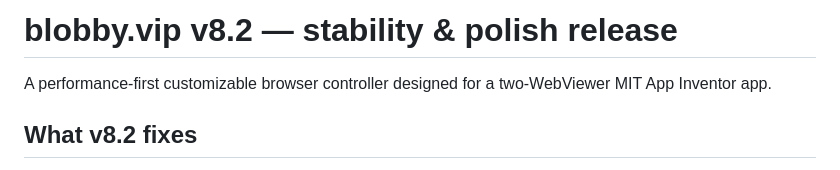
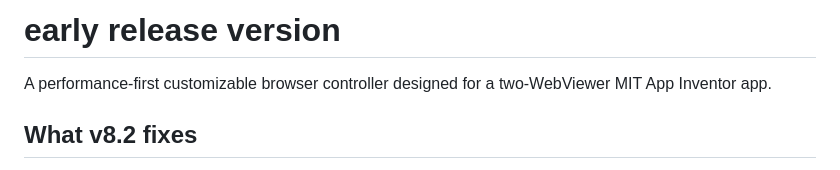
Before and after one commit to sevenrevelations/erelease, a Markdown page: README.md, the part around the change. Rendered like a GitHub page.

```diff
--- a/README.md
+++ b/README.md
@@ -1,4 +1,4 @@
-# blobby.vip v8.2 — stability & polish release
+# early release version
 
 A performance-first customizable browser controller designed for a two-WebViewer MIT App Inventor app.
 
```
